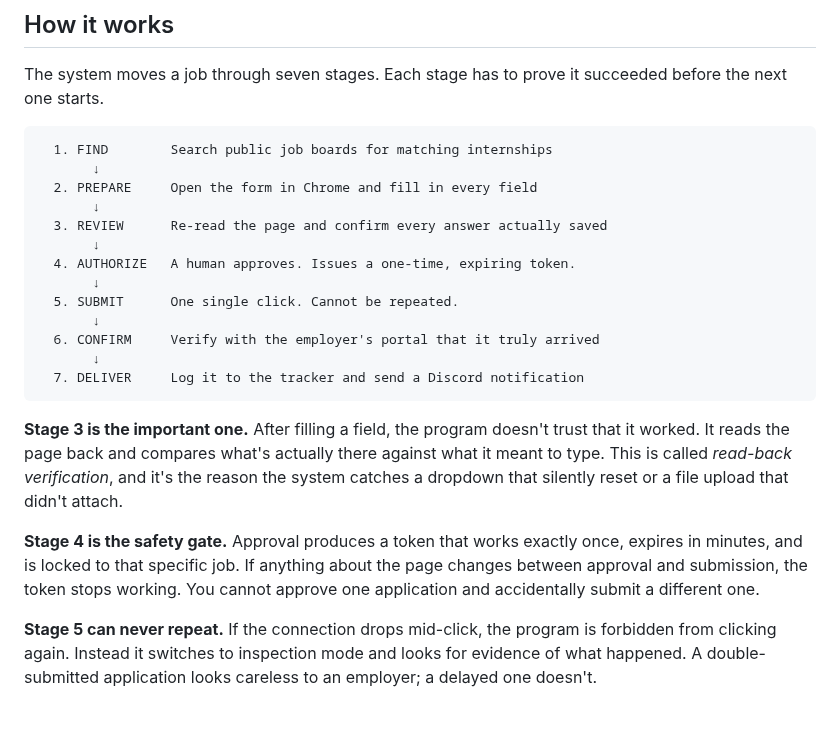
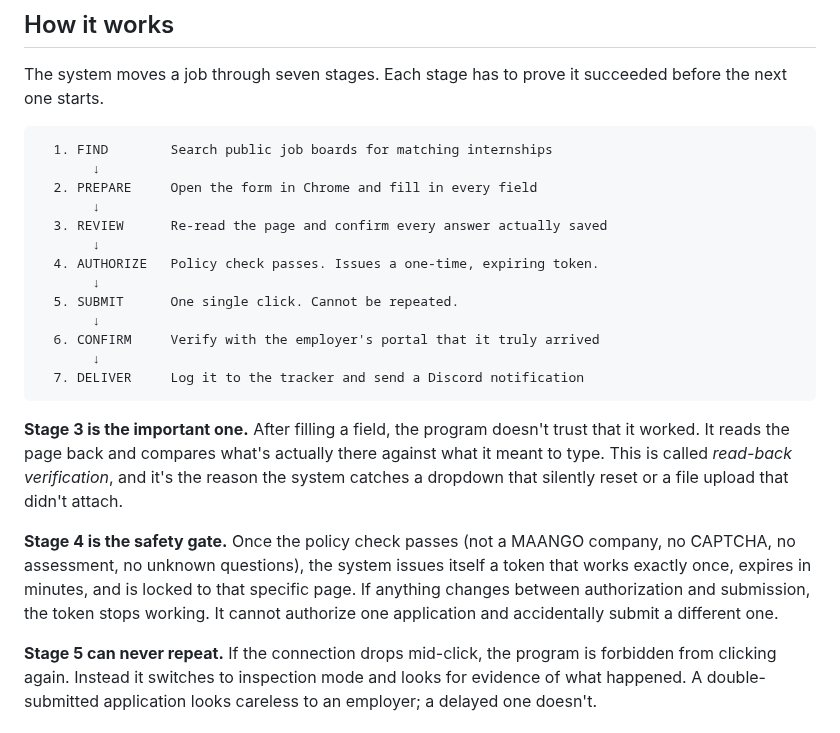
Before and after one commit to kevinkiyosepyo/job-agent, a Markdown page: README.md, the part around one of its changes. GitHub-like rendering.

```diff
--- a/README.md
+++ b/README.md
@@ -33,7 +35,7 @@ The system moves a job through seven stages. Each stage has to prove it succeede
        ↓
   3. REVIEW      Re-read the page and confirm every answer actually saved
        ↓
-  4. AUTHORIZE   A human approves. Issues a one-time, expiring token.
+  4. AUTHORIZE   Policy check passes. Issues a one-time, expiring token.
        ↓
   5. SUBMIT      One single click. Cannot be repeated.
        ↓
@@ -44,7 +46,7 @@ The system moves a job through seven stages. Each stage has to prove it succeede
 
 **Stage 3 is the important one.** After filling a field, the program doesn't trust that it worked. It reads the page back and compares what's actually there against what it meant to type. This is called *read-back verification*, and it's the reason the system catches a dropdown that silently reset or a file upload that didn't attach.
 
-**Stage 4 is the safety gate.** Approval produces a token that works exactly once, expires in minutes, and is locked to that specific job. If anything about the page changes between approval and submission, the token stops working. You cannot approve one application and accidentally submit a different one.
+**Stage 4 is the safety gate.** Once the policy check passes (not a MAANGO company, no CAPTCHA, no assessment, no unknown questions), the system issues itself a token that works exactly once, expires in minutes, and is locked to that specific page. If anything changes between authorization and submission, the token stops working. It cannot authorize one application and accidentally submit a different one.
 
 **Stage 5 can never repeat.** If the connection drops mid-click, the program is forbidden from clicking again. Instead it switches to inspection mode and looks for evidence of what happened. A double-submitted application looks careless to an employer; a delayed one doesn't.
 
```
Also changed, not shown: other parts of README.md (+8 -6 lines), docs/demo.gif, 2 other files.
